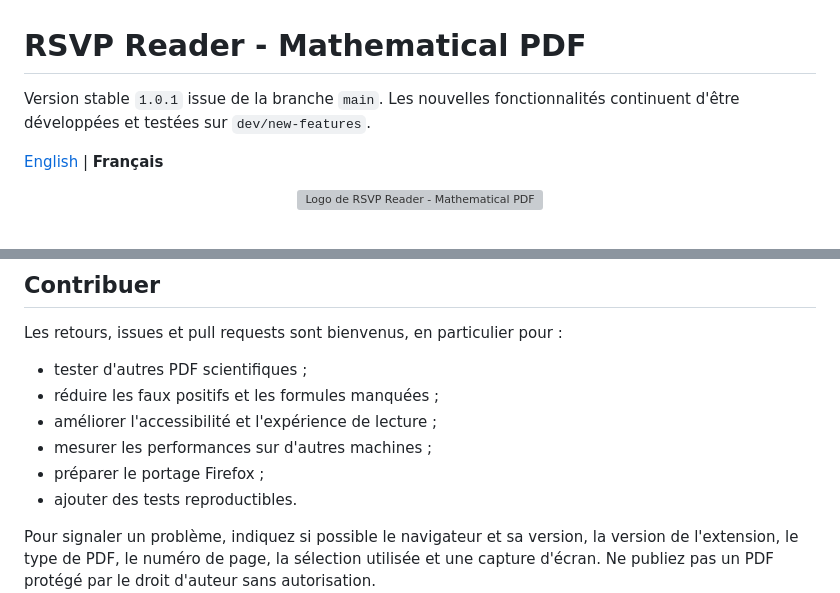
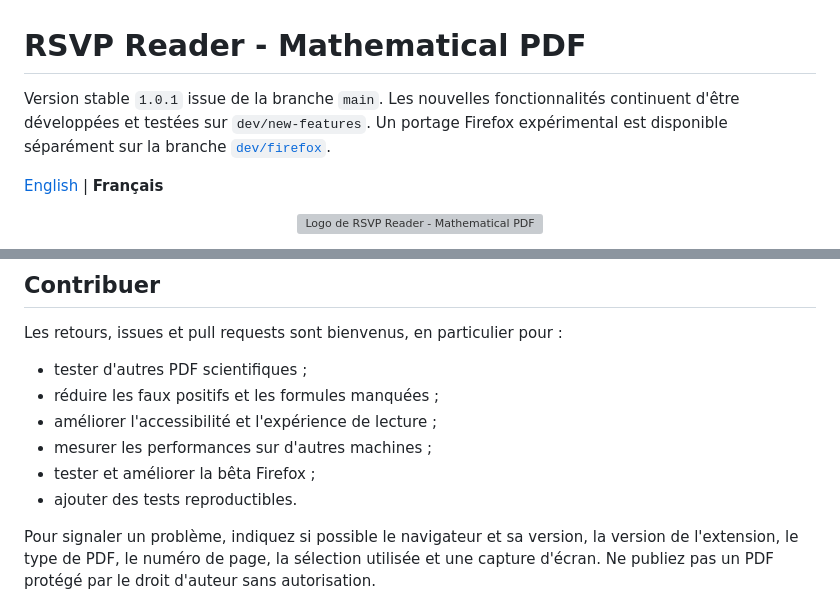
Before and after one commit to link1254/rsvp-reader-mathematical-pdf, a Markdown page: README.fr.md, 2 parts joined by grey strips. Drawn GitHub-style; grey boxes are pictures that could not be loaded.

```diff
--- a/README.fr.md
+++ b/README.fr.md
@@ -1,7 +1,9 @@
 # RSVP Reader - Mathematical PDF
 
 Version stable `1.0.1` issue de la branche `main`. Les nouvelles fonctionnalités
-continuent d'être développées et testées sur `dev/new-features`.
+continuent d'être développées et testées sur `dev/new-features`. Un portage
+Firefox expérimental est disponible séparément sur la branche
+[`dev/firefox`](https://github.com/link1254/rsvp-reader-mathematical-pdf/tree/dev/firefox).
 
 [English](README.md) | **Français**
 
@@ -278,7 +314,7 @@ Les retours, issues et pull requests sont bienvenus, en particulier pour :
 - réduire les faux positifs et les formules manquées ;
 - améliorer l'accessibilité et l'expérience de lecture ;
 - mesurer les performances sur d'autres machines ;
-- préparer le portage Firefox ;
+- tester et améliorer la bêta Firefox ;
 - ajouter des tests reproductibles.
 
 Pour signaler un problème, indiquez si possible le navigateur et sa version, la
```
Also changed, not shown: other parts of README.fr.md (+50 -16 lines), README.md (+47 -17 lines).
